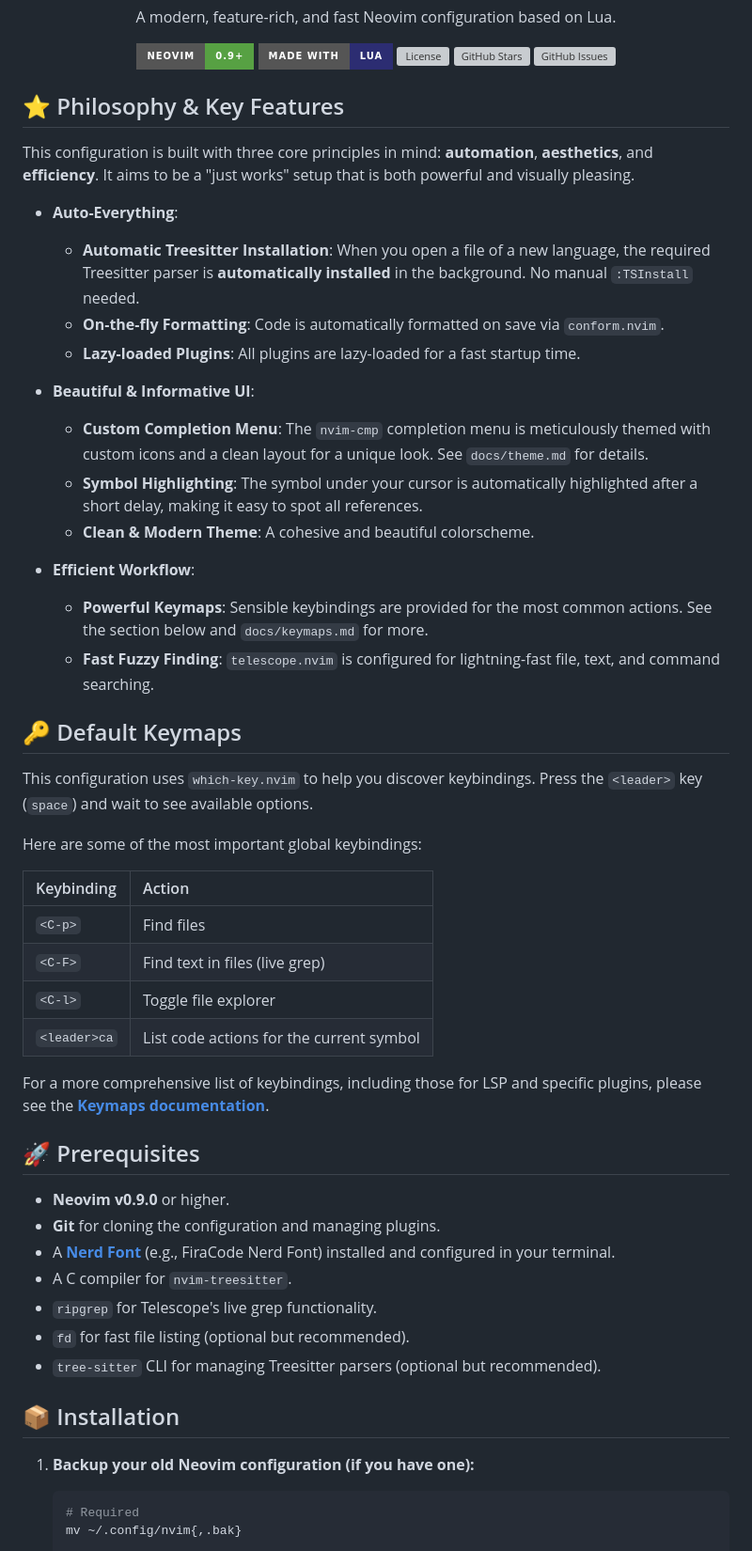
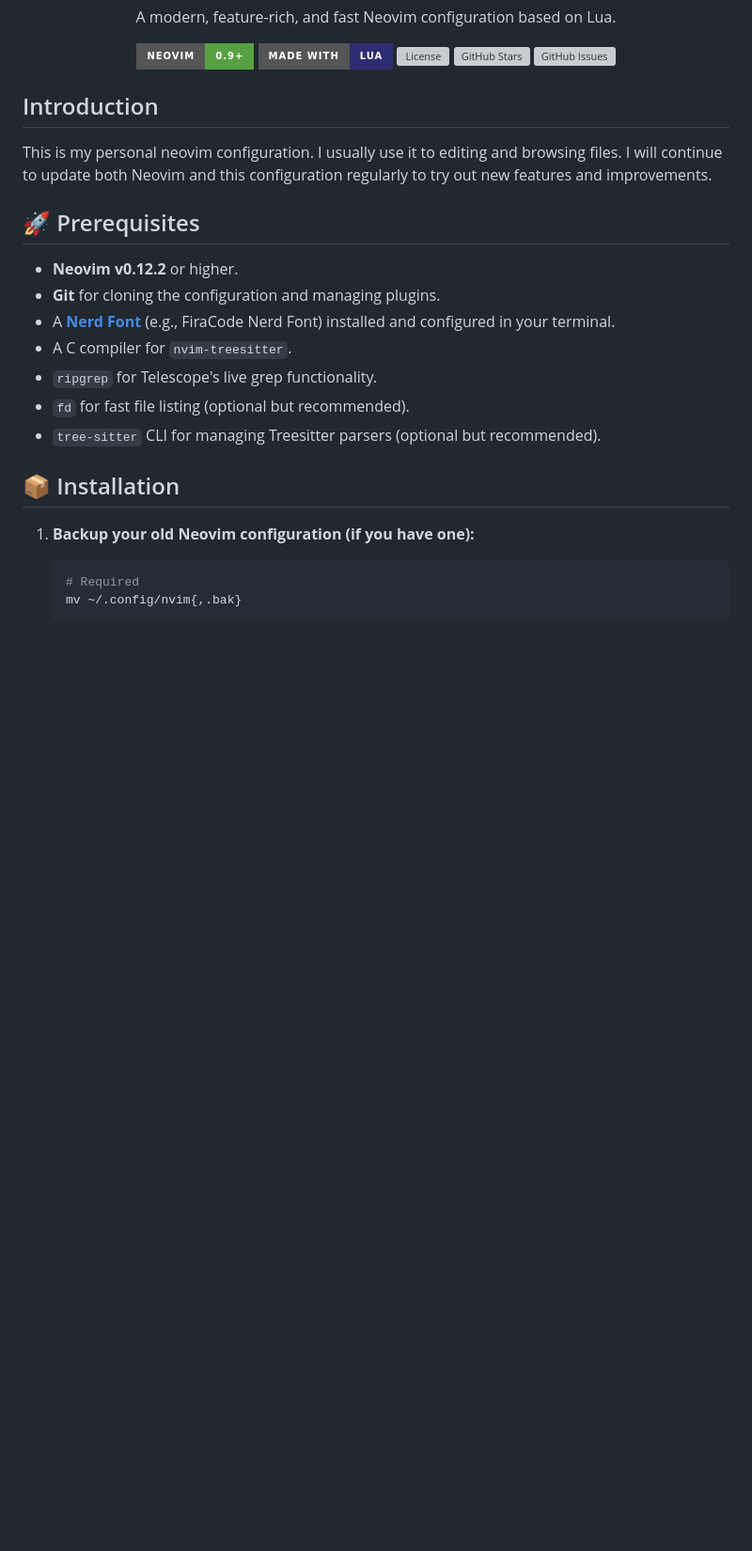
Before and after one commit to ZhiWei-Ou/nvim-config, a Markdown page: README.md, the part around one of its changes. Shown at 94% size. GitHub-like rendering; badges without logos; blank space fills up the shorter version; grey boxes are pictures that could not be loaded.

Commit message:
doc: update README.md

```diff
--- a/README.md
+++ b/README.md
@@ -18,42 +18,14 @@
   </a>
 </p>
 
-## ⭐ Philosophy & Key Features
+## Introduction
 
-This configuration is built with three core principles in mind: **automation**, **aesthetics**, and **efficiency**. It aims to be a "just works" setup that is both powerful and visually pleasing.
-
--   **Auto-Everything**:
-    -   **Automatic Treesitter Installation**: When you open a file of a new language, the required Treesitter parser is **automatically installed** in the background. No manual `:TSInstall` needed.
-    -   **On-the-fly Formatting**: Code is automatically formatted on save via `conform.nvim`.
-    -   **Lazy-loaded Plugins**: All plugins are lazy-loaded for a fast startup time.
-
--   **Beautiful & Informative UI**:
-    -   **Custom Completion Menu**: The `nvim-cmp` completion menu is meticulously themed with custom icons and a clean layout for a unique look. See `docs/theme.md` for details.
-    -   **Symbol Highlighting**: The symbol under your cursor is automatically highlighted after a short delay, making it easy to spot all references.
-    -   **Clean & Modern Theme**: A cohesive and beautiful colorscheme.
-
--   **Efficient Workflow**:
-    -   **Powerful Keymaps**: Sensible keybindings are provided for the most common actions. See the section below and `docs/keymaps.md` for more.
-    -   **Fast Fuzzy Finding**: `telescope.nvim` is configured for lightning-fast file, text, and command searching.
-
-## 🔑 Default Keymaps
-
-This configuration uses `which-key.nvim` to help you discover keybindings. Press the `<leader>` key (`space`) and wait to see available options.
-
-Here are some of the most important global keybindings:
-
-| Keybinding | Action                                 |
-| :--------- | :------------------------------------- |
-| `<C-p>`    | Find files                             |
-| `<C-F>`    | Find text in files (live grep)         |
-| `<C-l>`    | Toggle file explorer                   |
-| `<leader>ca` | List code actions for the current symbol |
-
-For a more comprehensive list of keybindings, including those for LSP and specific plugins, please see the **[Keymaps documentation](./docs/keymaps.md#Usage)**.
+This is my personal neovim configuration. I usually use it to editing and browsing files.
+I will continue to update both Neovim and this configuration regularly to try out new features and improvements.
 
 ## 🚀 Prerequisites
 
--   **Neovim v0.9.0** or higher.
+-   **Neovim v0.12.2** or higher.
 -   **Git** for cloning the configuration and managing plugins.
 -   A **[Nerd Font](https://www.nerdfonts.com/font-downloads)** (e.g., FiraCode Nerd Font) installed and configured in your terminal.
 -   A C compiler for `nvim-treesitter`.
```
Also changed, not shown: other parts of README.md (+0 -11 lines).
